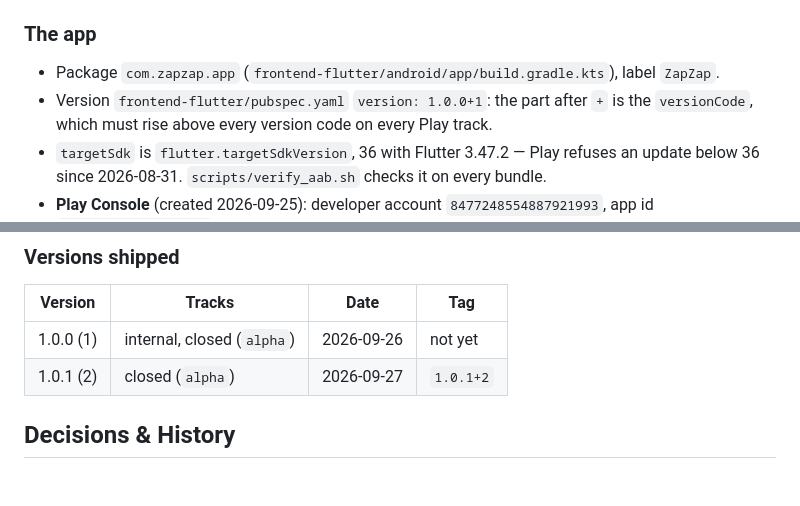
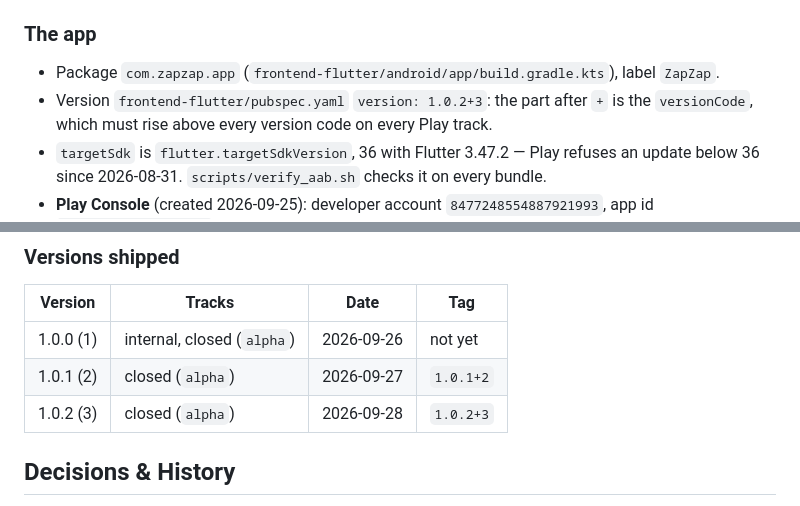
Before and after one commit to vemore/zapzap, a Markdown page: .llmwiki/Release.md, 2 parts joined by grey strips. Drawn GitHub-style; blank space fills up the shorter version.

Commit message:
docs: Release.md records 1.0.2 (3) on the closed track (#178)
Claude-Session: https://claude.ai/code/session_011wp46HGKQgaupjoNZhaM6b

Co-authored-by: Claude Opus 5.5 <noreply@anthropic.com>

```diff
--- a/.llmwiki/Release.md
+++ b/.llmwiki/Release.md
@@ -12,7 +12,7 @@
 ### The app
 
 - Package `com.zapzap.app` (`frontend-flutter/android/app/build.gradle.kts`), label `ZapZap`.
-- Version `frontend-flutter/pubspec.yaml` `version: 1.0.0+1`: the part after `+` is the
+- Version `frontend-flutter/pubspec.yaml` `version: 1.0.2+3`: the part after `+` is the
   `versionCode`, which must rise above every version code on every Play track.
 - `targetSdk` is `flutter.targetSdkVersion`, 36 with Flutter 3.47.2 — Play refuses an update
   below 36 since 2026-08-31. `scripts/verify_aab.sh` checks it on every bundle.
@@ -91,6 +91,7 @@ Both recorded 2026-09-25; the app signing key's SHA-1 corrected 2026-09-27.
 |---|---|---|---|
 | 1.0.0 (1) | internal, closed (`alpha`) | 2026-09-26 | not yet |
 | 1.0.1 (2) | closed (`alpha`) | 2026-09-27 | `1.0.1+2` |
+| 1.0.2 (3) | closed (`alpha`) | 2026-09-28 | `1.0.2+3` |
 
 ## Decisions & History
 
```
Also changed, not shown: other parts of .llmwiki/Release.md (+1 -1 lines), .llmwiki/INDEX.md (+1 -1 lines).
